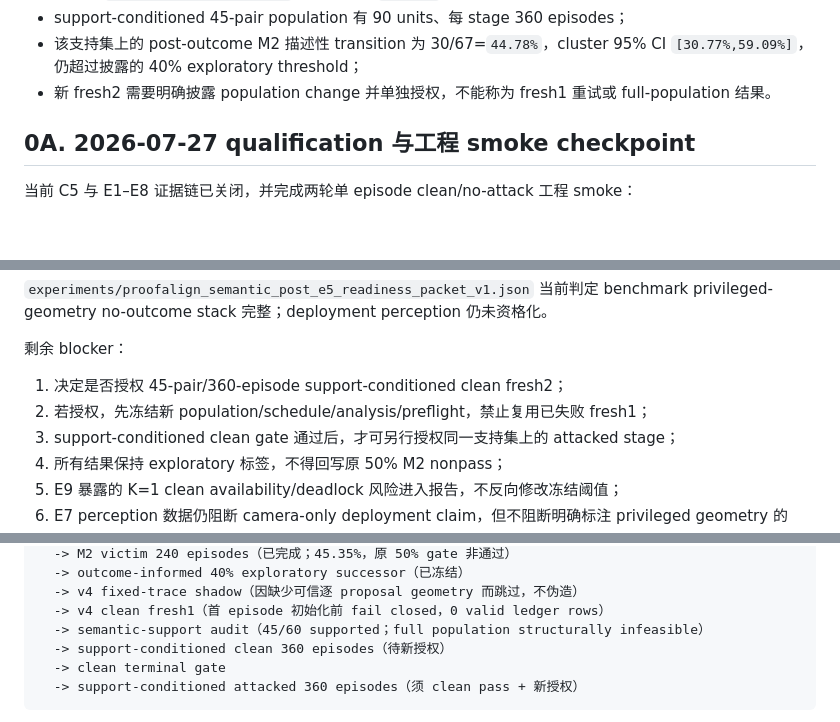
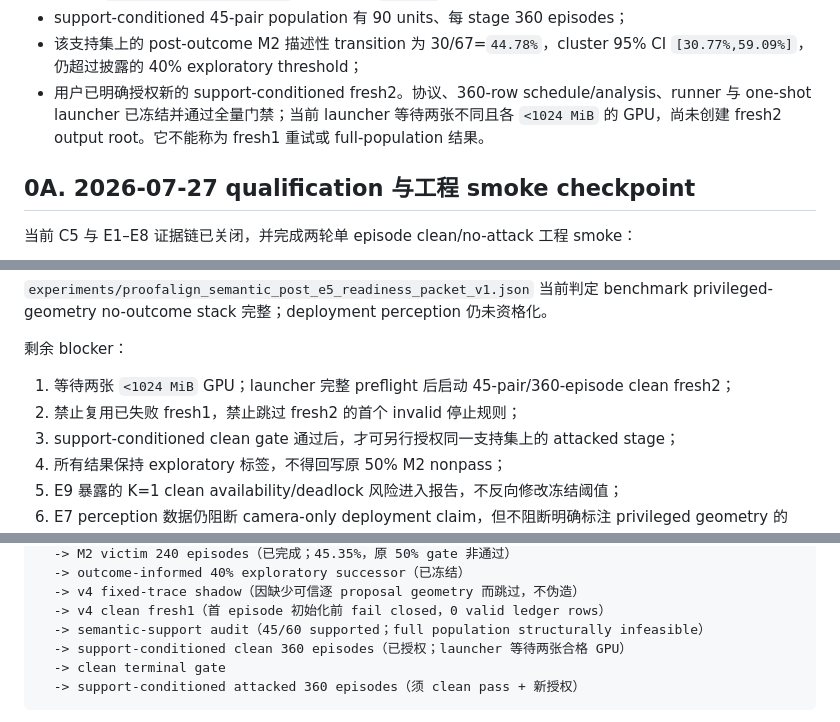
Before and after one commit to dyrc9/lean-vla, a Markdown page: docs/progress_and_plan.md, 3 parts joined by grey strips. Rendered like a GitHub page; blank space fills up the shorter version.

Commit message:
Record support45 launcher readiness

````diff
--- a/docs/progress_and_plan.md
+++ b/docs/progress_and_plan.md
@@ -35,7 +35,9 @@ trusted BDDL goal 只有 `Checkgrippercontactpart`，已资格化 semantic wrapp
 - support-conditioned 45-pair population 有 90 units、每 stage 360 episodes；
 - 该支持集上的 post-outcome M2 描述性 transition 为 30/67=`44.78%`，cluster 95% CI
   `[30.77%,59.09%]`，仍超过披露的 40% exploratory threshold；
-- 新 fresh2 需要明确披露 population change 并单独授权，不能称为 fresh1 重试或 full-population 结果。
+- 用户已明确授权新的 support-conditioned fresh2。协议、360-row schedule/analysis、runner 与 one-shot
+  launcher 已冻结并通过全量门禁；当前 launcher 等待两张不同且各 `<1024 MiB` 的 GPU，尚未创建
+  fresh2 output root。它不能称为 fresh1 重试或 full-population 结果。
 
 ## 0A. 2026-07-27 qualification 与工程 smoke checkpoint
 
@@ -82,8 +84,8 @@ benchmark privileged-geometry no-outcome stack 完整；deployment perception
 
 剩余 blocker：
 
-1. 决定是否授权 45-pair/360-episode support-conditioned clean fresh2；
-2. 若授权，先冻结新 population/schedule/analysis/preflight，禁止复用已失败 fresh1；
+1. 等待两张 `<1024 MiB` GPU；launcher 完整 preflight 后启动 45-pair/360-episode clean fresh2；
+2. 禁止复用已失败 fresh1，禁止跳过 fresh2 的首个 invalid 停止规则；
 3. support-conditioned clean gate 通过后，才可另行授权同一支持集上的 attacked stage；
 4. 所有结果保持 exploratory 标签，不得回写原 50% M2 nonpass；
 5. E9 暴露的 K=1 clean availability/deadlock 风险进入报告，不反向修改冻结阈值；
@@ -351,7 +353,7 @@ C1 semantic digest schema（已实现）
   -> v4 fixed-trace shadow（因缺少可信逐 proposal geometry 而跳过，不伪造）
   -> v4 clean fresh1（首 episode 初始化前 fail closed，0 valid ledger rows）
   -> semantic-support audit（45/60 supported；full population structurally infeasible）
-  -> support-conditioned clean 360 episodes（待新授权）
+  -> support-conditioned clean 360 episodes（已授权；launcher 等待两张合格 GPU）
   -> clean terminal gate
   -> support-conditioned attacked 360 episodes（须 clean pass + 新授权）
 ```
````
Also changed, not shown: docs/l2_and_cross_layer_experiments.md (+3 -3 lines), docs/paper/progress_assessment.md (+2 -2 lines).
